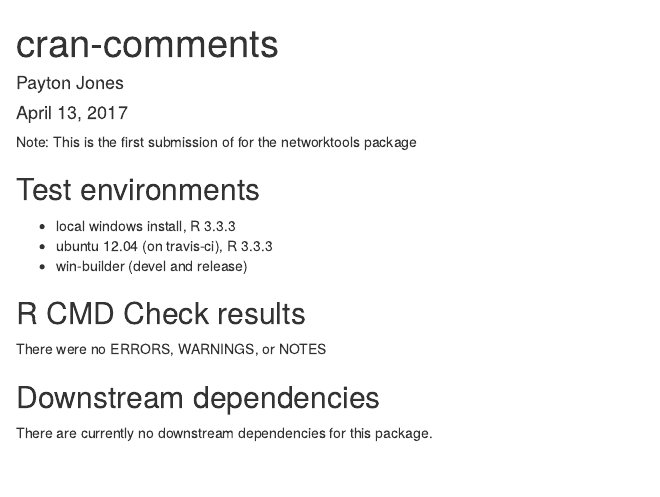
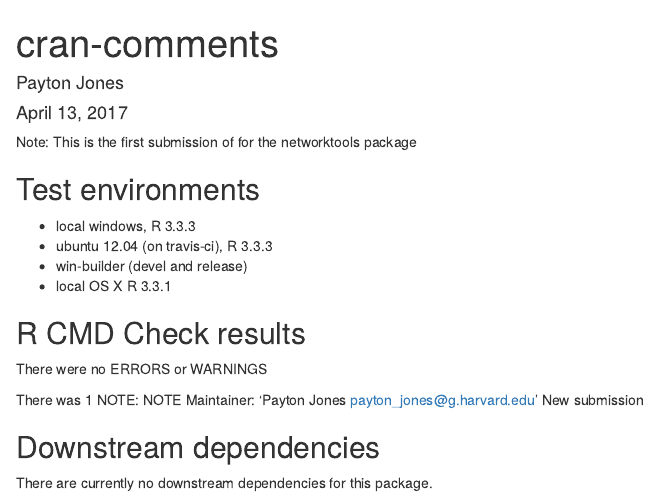
Before and after one commit to paytonjjones/networktools, an R Markdown document (cran-comments.Rmd): the page in a window 1100 px wide, from its top. Rendered offline with R 4.5, knitr and Pandoc, with nearby package versions.

Commit message:
Update in CRAN submission comments

```diff
--- a/cran-comments.Rmd
+++ b/cran-comments.Rmd
@@ -7,12 +7,18 @@ output: html_document
 Note: This is the first submission of for the networktools package
 
 ## Test environments
-* local windows install, R 3.3.3
+* local windows, R 3.3.3
 * ubuntu 12.04 (on travis-ci), R 3.3.3
 * win-builder (devel and release)
+* local OS X R 3.3.1
 
 ## R CMD Check results
-There were no ERRORS, WARNINGS, or NOTES
+There were no ERRORS or WARNINGS
+
+There was 1 NOTE:
+NOTE
+Maintainer: 'Payton Jones <payton_jones@g.harvard.edu>'
+New submission
 
 ## Downstream dependencies
 There are currently no downstream dependencies for this package.
```
